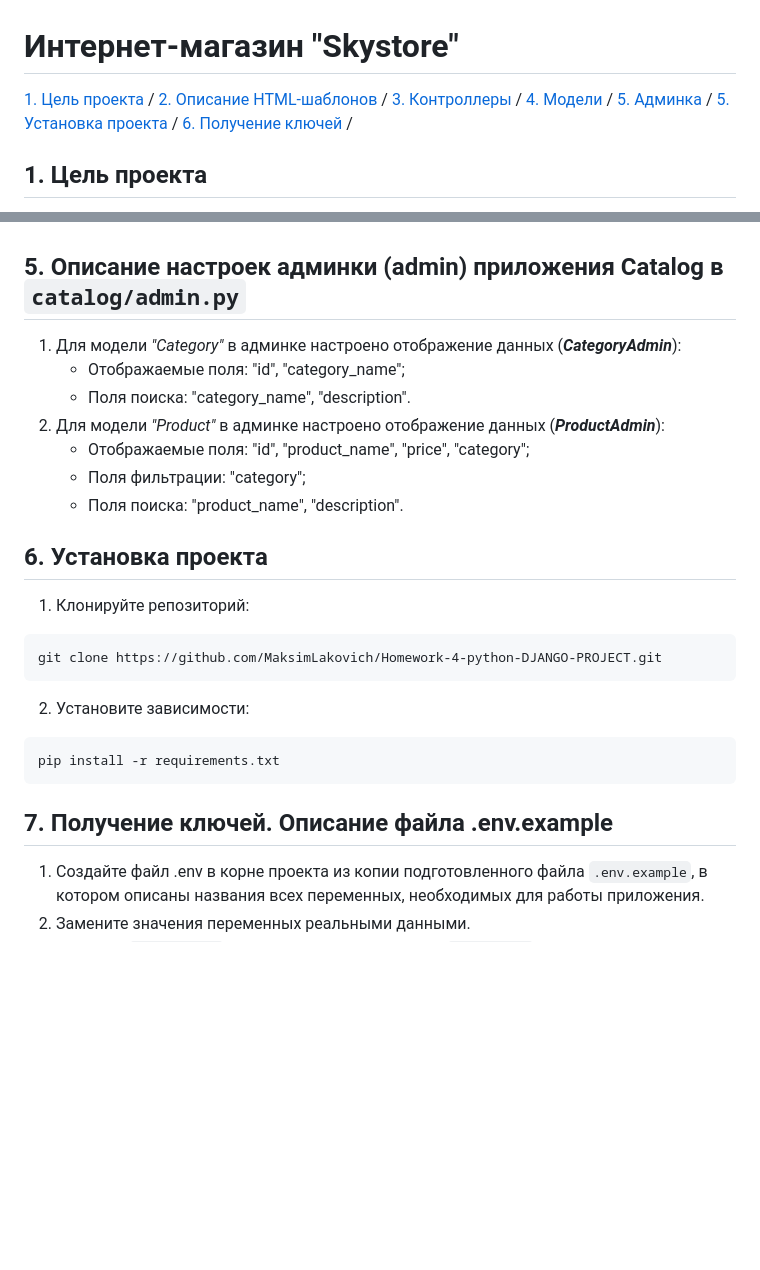
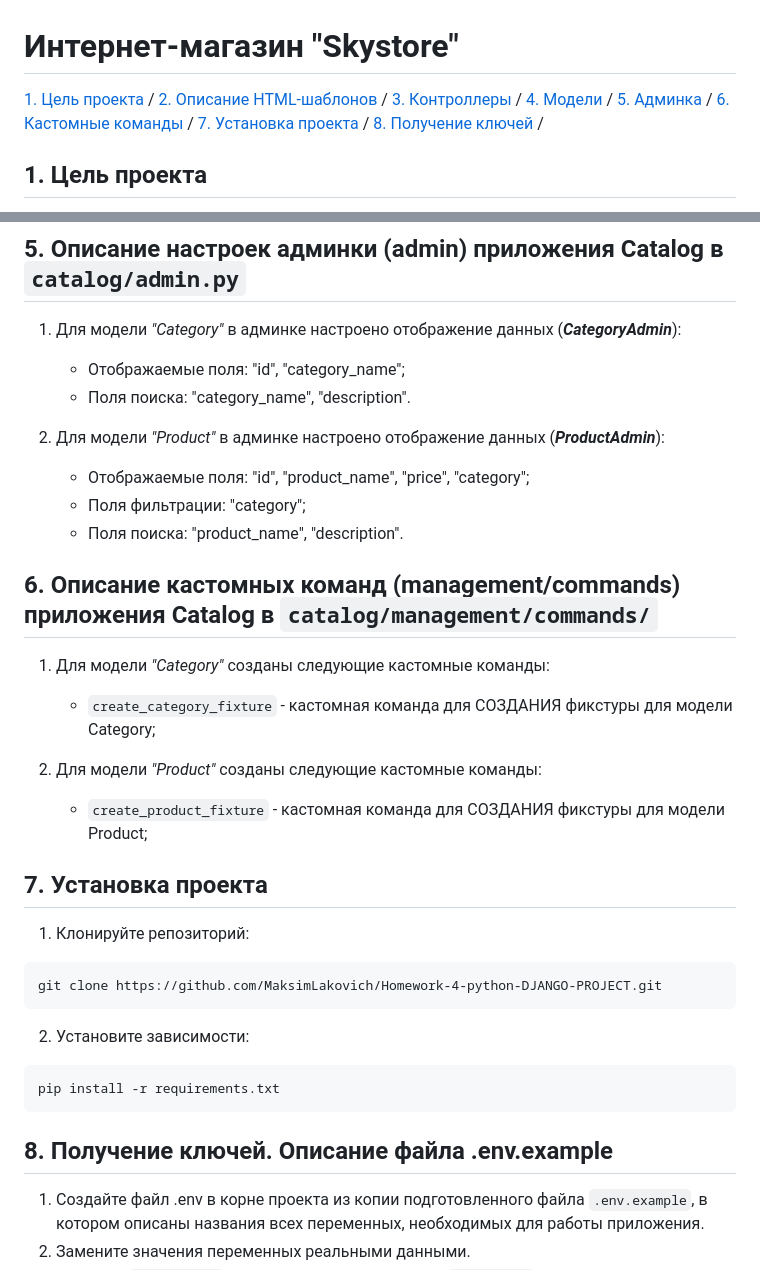
Before and after one commit to MaksimLakovich/Homework-4-python-DJANGO-PROJECT, a Markdown page: README.md, 2 parts joined by grey strips. GitHub-like rendering; blank space fills up the shorter version.

Commit message:
Обновлен файл README.md

````diff
--- a/README.md
+++ b/README.md
@@ -6,8 +6,9 @@
 [3. Контроллеры](#title3) /
 [4. Модели](#title4) /
 [5. Админка](#title5) /
-[5. Установка проекта](#title6) /
-[6. Получение ключей](#title7) /
+[6. Кастомные команды](#title6) /
+[7. Установка проекта](#title7) /
+[8. Получение ключей](#title8) /
 
 
 ## <a id="title1">1. Цель проекта</a>
@@ -64,6 +68,8 @@
 1) Для модели *"Category"* в админке настроено отображение данных (***CategoryAdmin***):
    - Отображаемые поля: "id", "category_name";
    - Поля поиска: "category_name", "description".
+
+
 2) Для модели *"Product"* в админке настроено отображение данных (***ProductAdmin***):
    - Отображаемые поля: "id", "product_name", "price", "category";
    - Поля фильтрации: "category";
@@ -71,7 +77,18 @@
 
 
 
-## <a id="title6">6. Установка проекта</a>
+## <a id="title6">6. Описание кастомных команд (management/commands) приложения Catalog в `сatalog/management/commands/`</a>
+
+1) Для модели *"Category"* созданы следующие кастомные команды:
+   - `create_category_fixture` - кастомная команда для СОЗДАНИЯ фикстуры для модели Category;
+
+
+2) Для модели *"Product"* созданы следующие кастомные команды:
+   - `create_product_fixture` - кастомная команда для СОЗДАНИЯ фикстуры для модели Product;
+
+
+
+## <a id="title7">7. Установка проекта</a>
 1. Клонируйте репозиторий:
 ```
 git clone https://github.com/MaksimLakovich/Homework-4-python-DJANGO-PROJECT.git
@@ -84,7 +101,7 @@ pip install -r requirements.txt
 
 
 
-## <a id="title7">7. Получение ключей. Описание файла .env.example</a>
+## <a id="title8">8. Получение ключей. Описание файла .env.example</a>
 1. Создайте файл .env в корне проекта из копии подготовленного файла `.env.example`, в котором описаны названия всех переменных, необходимых для работы приложения.
 2. Замените значения переменных реальными данными.
 3. В модуле `settings.py` существует секретный ключ `SECRET_KEY`, который рекомендуется в целях безопасности хранить в тайне:
````
Also changed, not shown: other parts of README.md (+3 -0 lines).
